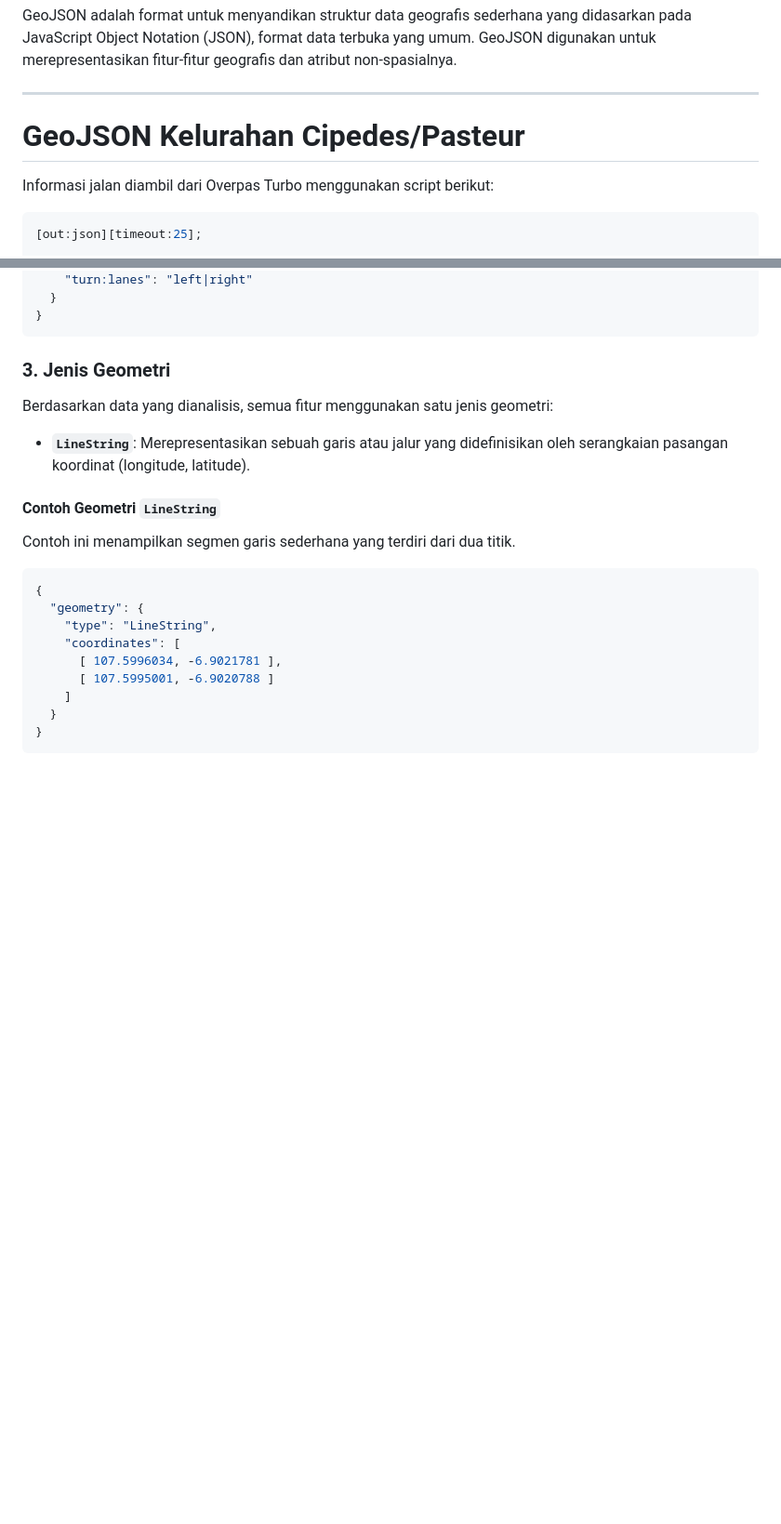
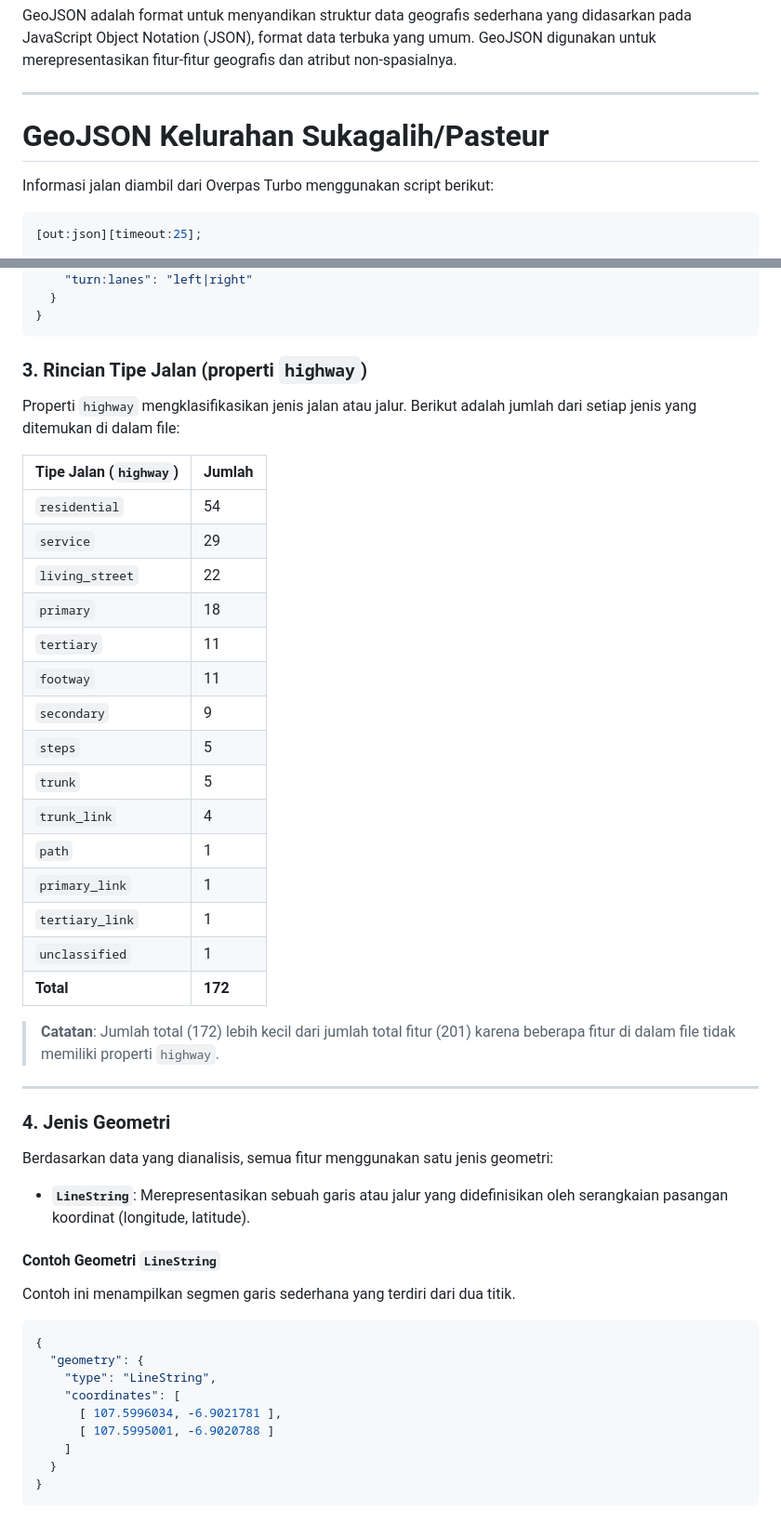
Before and after one commit to Mobius0263/SIG-GeoJSON-Page, a Markdown page: README.md, 2 parts joined by grey strips. Shown: that part at 93% size. Drawn GitHub-style; blank space fills up the shorter version.

Commit message:
Update judul dan rincian tipe jalan di README
Mengganti nama GeoJSON dari Kelurahan Cipedes/Pasteur menjadi Kelurahan Sukagalih/Pasteur dan memperbarui rincian tipe jalan.

````diff
--- a/README.md
+++ b/README.md
@@ -4,7 +4,7 @@ GeoJSON adalah format untuk menyandikan struktur data geografis sederhana yang d
 
 ---
 
-# GeoJSON Kelurahan Cipedes/Pasteur
+# GeoJSON Kelurahan Sukagalih/Pasteur
 
 Informasi jalan diambil dari Overpas Turbo menggunakan script berikut:
 
@@ -95,7 +95,33 @@ Contoh ini menampilkan sebuah jalan utama dengan informasi sepeda dan lalu linta
 }
 ```
 
-### 3. Jenis Geometri
+### 3. Rincian Tipe Jalan (properti `highway`)
+
+Properti `highway` mengklasifikasikan jenis jalan atau jalur. Berikut adalah jumlah dari setiap jenis yang ditemukan di dalam file:
+
+| Tipe Jalan (`highway`) | Jumlah |
+| ---------------------- | ------ |
+| `residential`          | 54     |
+| `service`              | 29     |
+| `living_street`        | 22     |
+| `primary`              | 18     |
+| `tertiary`             | 11     |
+| `footway`              | 11     |
+| `secondary`            | 9      |
+| `steps`                | 5      |
+| `trunk`                | 5      |
+| `trunk_link`           | 4      |
+| `path`                 | 1      |
+| `primary_link`         | 1      |
+| `tertiary_link`        | 1      |
+| `unclassified`         | 1      |
+| **Total** | **172** |
+
+> **Catatan**: Jumlah total (172) lebih kecil dari jumlah total fitur (201) karena beberapa fitur di dalam file tidak memiliki properti `highway`.
+
+---
+
+### 4. Jenis Geometri
 
 Berdasarkan data yang dianalisis, semua fitur menggunakan satu jenis geometri:
 
````
